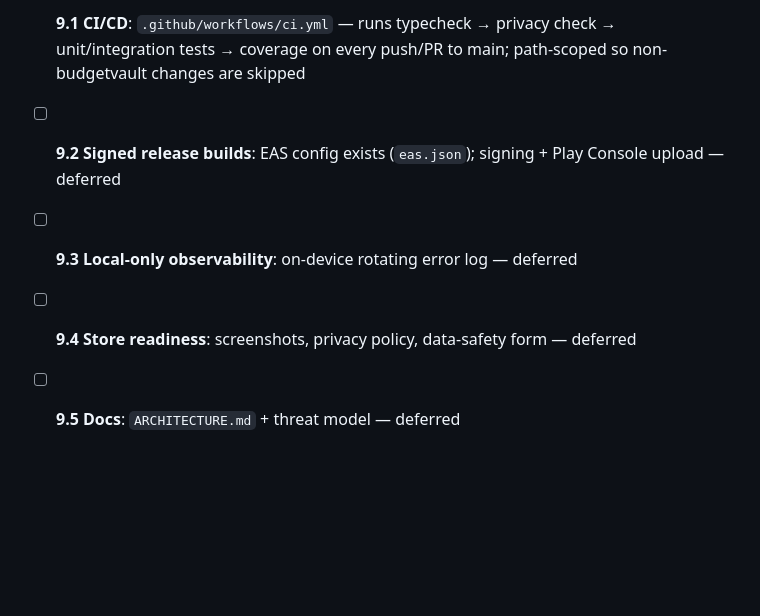
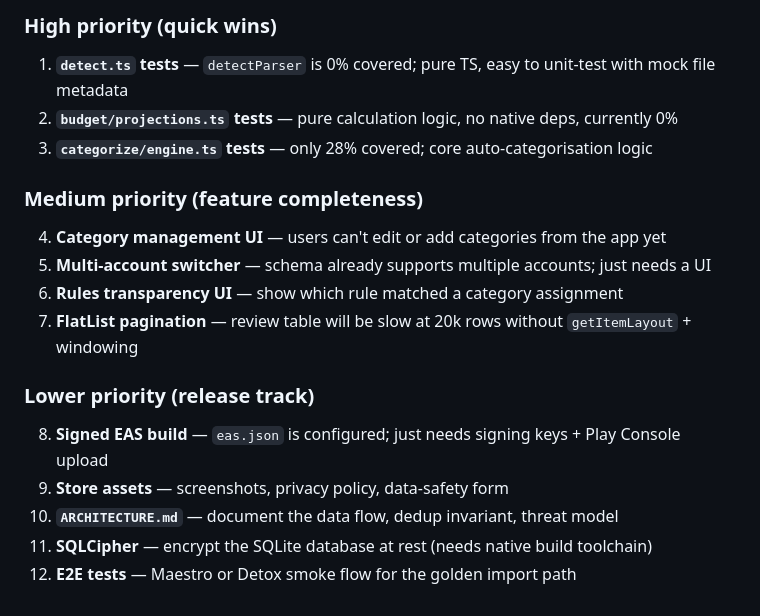
Before and after one commit to Allwin825/practice, a Markdown page: budgetvault/PLAN.md, the part around one of its changes. Rendered like a GitHub page; blank space fills up the shorter version.

```diff
--- a/budgetvault/PLAN.md
+++ b/budgetvault/PLAN.md
@@ -53,6 +90,18 @@ See full plan in the original prompt. This file tracks phase status.
 
-- [x] **9.1 CI/CD**: `.github/workflows/ci.yml` — runs typecheck → privacy check → unit/integration tests → coverage on every push/PR to main; path-scoped so non-budgetvault changes are skipped
-- [ ] **9.2 Signed release builds**: EAS config exists (`eas.json`); signing + Play Console upload — deferred
-- [ ] **9.3 Local-only observability**: on-device rotating error log — deferred
-- [ ] **9.4 Store readiness**: screenshots, privacy policy, data-safety form — deferred
-- [ ] **9.5 Docs**: `ARCHITECTURE.md` + threat model — deferred
+### High priority (quick wins)
+1. **`detect.ts` tests** — `detectParser` is 0% covered; pure TS, easy to unit-test with mock file metadata
+2. **`budget/projections.ts` tests** — pure calculation logic, no native deps, currently 0%
+3. **`categorize/engine.ts` tests** — only 28% covered; core auto-categorisation logic
+
+### Medium priority (feature completeness)
+4. **Category management UI** — users can't edit or add categories from the app yet
+5. **Multi-account switcher** — schema already supports multiple accounts; just needs a UI
+6. **Rules transparency UI** — show which rule matched a category assignment
+7. **FlatList pagination** — review table will be slow at 20k rows without `getItemLayout` + windowing
+
+### Lower priority (release track)
+8. **Signed EAS build** — `eas.json` is configured; just needs signing keys + Play Console upload
+9. **Store assets** — screenshots, privacy policy, data-safety form
+10. **`ARCHITECTURE.md`** — document the data flow, dedup invariant, threat model
+11. **SQLCipher** — encrypt the SQLite database at rest (needs native build toolchain)
+12. **E2E tests** — Maestro or Detox smoke flow for the golden import path
```
Also changed, not shown: other parts of budgetvault/PLAN.md (+77 -40 lines).
